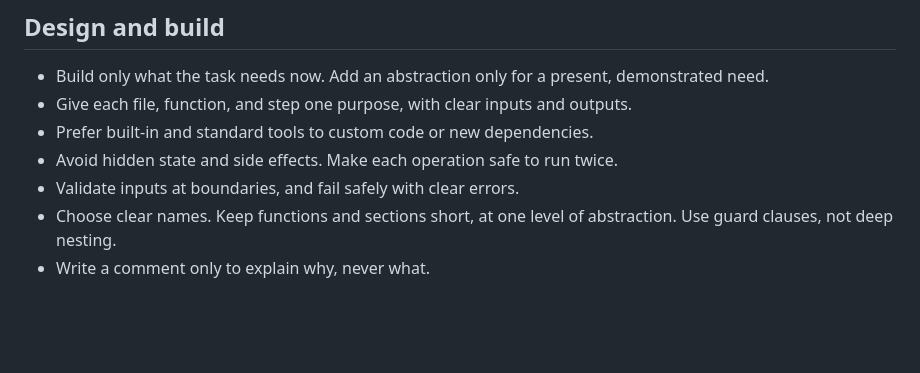
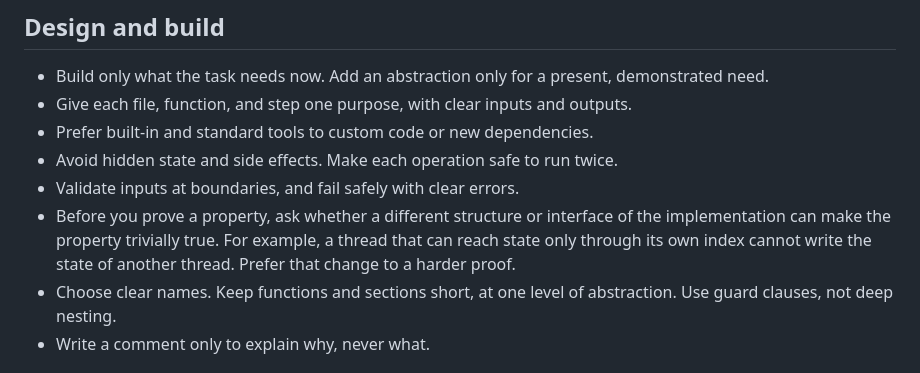
Before and after one commit to hedj/bcw2, a Markdown page: CLAUDE.md, the part around the change. GitHub-like rendering; blank space fills up the shorter version.

Commit message:
Add a standing rule: choose a structure that makes a property trivial
Before proving a property, ask whether a different structure or
interface of the implementation can make it trivially true, and prefer
that change to a harder proof. The example is the context index: a
thread that reaches state only through its own index cannot write the
state of another thread.

make check: 31 pass. Measures: words 7913 -> 7962, reading_grade
5.96 -> 5.98 (CLAUDE.md 6.97 -> 7.06); STE findings stay 0 for
CLAUDE.md; every other measure unchanged.

Co-Authored-By: Claude Opus 5.5 <noreply@anthropic.com>
Claude-Session: https://claude.ai/code/session_01CY6w7Wirc1nrapeqzzWBUL

```diff
--- a/CLAUDE.md
+++ b/CLAUDE.md
@@ -17,6 +17,7 @@ Work as a sceptical scientist and a careful engineer. Treat complexity and uncle
 * Prefer built-in and standard tools to custom code or new dependencies.
 * Avoid hidden state and side effects. Make each operation safe to run twice.
 * Validate inputs at boundaries, and fail safely with clear errors.
+* Before you prove a property, ask whether a different structure or interface of the implementation can make the property trivially true. For example, a thread that can reach state only through its own index cannot write the state of another thread. Prefer that change to a harder proof.
 * Choose clear names. Keep functions and sections short, at one level of abstraction. Use guard clauses, not deep nesting.
 * Write a comment only to explain why, never what.
 
```
